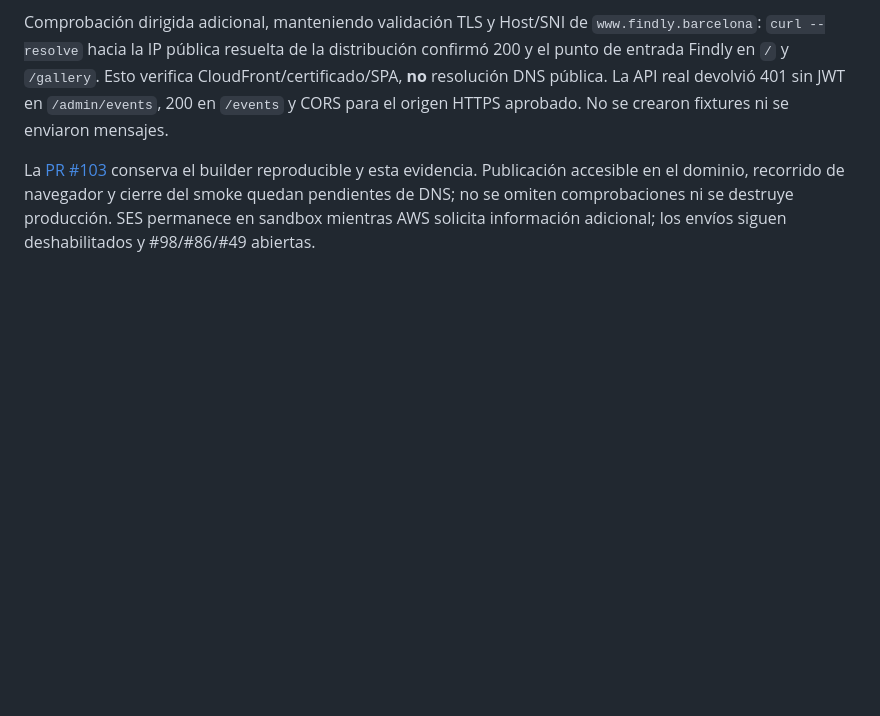
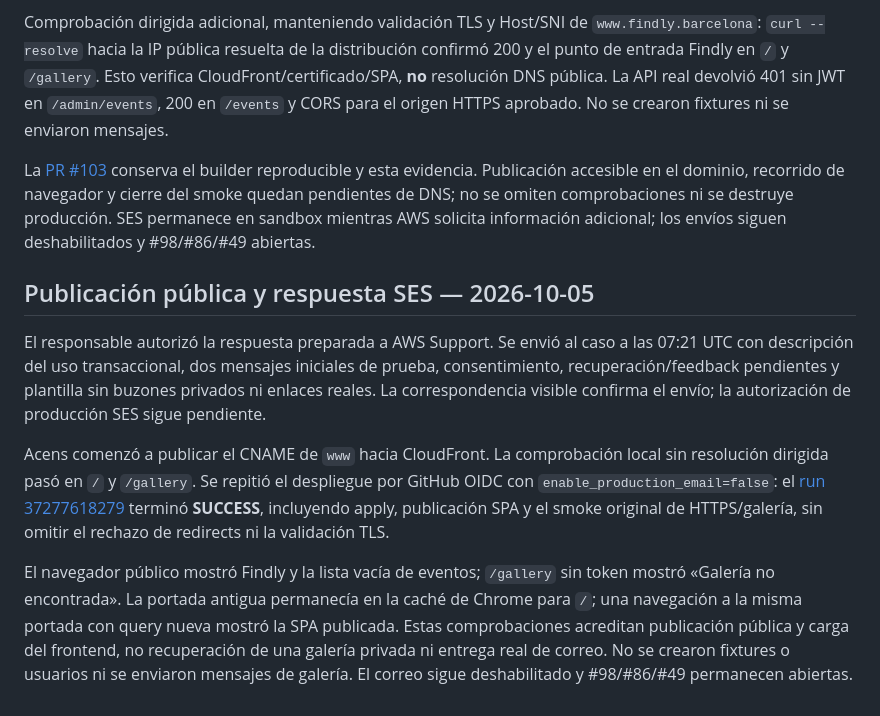
Before and after one commit to upc-malvaviscos/findly, a Markdown page: docs/evidence/issue-98-ses-production.md, the part around the change. Drawn GitHub-style; blank space fills up the shorter version.

Commit message:
docs: record public production deployment and SES reply

```diff
--- a/docs/evidence/issue-98-ses-production.md
+++ b/docs/evidence/issue-98-ses-production.md
@@ -284,3 +284,26 @@ recorrido de navegador y cierre del smoke quedan pendientes de DNS; no se
 omiten comprobaciones ni se destruye producción. SES permanece en sandbox
 mientras AWS solicita información adicional; los envíos siguen deshabilitados
 y #98/#86/#49 abiertas.
+
+## Publicación pública y respuesta SES — 2026-10-05
+
+El responsable autorizó la respuesta preparada a AWS Support. Se envió al caso
+a las 07:21 UTC con descripción del uso transaccional, dos mensajes iniciales
+de prueba, consentimiento, recuperación/feedback pendientes y plantilla sin
+buzones privados ni enlaces reales. La correspondencia visible confirma el
+envío; la autorización de producción SES sigue pendiente.
+
+Acens comenzó a publicar el CNAME de `www` hacia CloudFront. La comprobación
+local sin resolución dirigida pasó en `/` y `/gallery`. Se repitió el despliegue
+por GitHub OIDC con `enable_production_email=false`: el
+[run 37277618279](https://github.com/upc-malvaviscos/findly/actions/runs/37277618279)
+terminó **SUCCESS**, incluyendo apply, publicación SPA y el smoke original de
+HTTPS/galería, sin omitir el rechazo de redirects ni la validación TLS.
+
+El navegador público mostró Findly y la lista vacía de eventos; `/gallery` sin
+token mostró «Galería no encontrada». La portada antigua permanecía en la
+caché de Chrome para `/`; una navegación a la misma portada con query nueva
+mostró la SPA publicada. Estas comprobaciones acreditan publicación pública
+y carga del frontend, no recuperación de una galería privada ni entrega real
+de correo. No se crearon fixtures o usuarios ni se enviaron mensajes de
+galería. El correo sigue deshabilitado y #98/#86/#49 permanecen abiertas.
```
